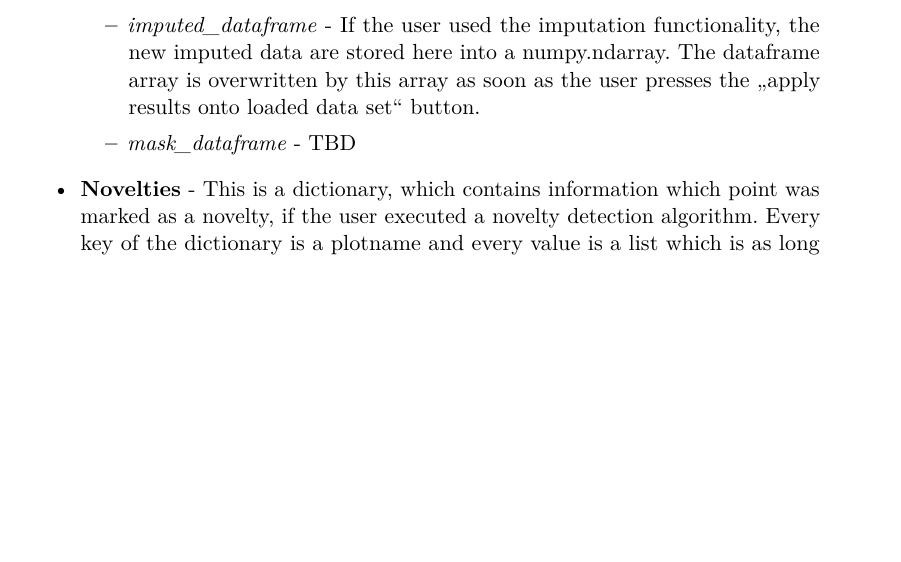
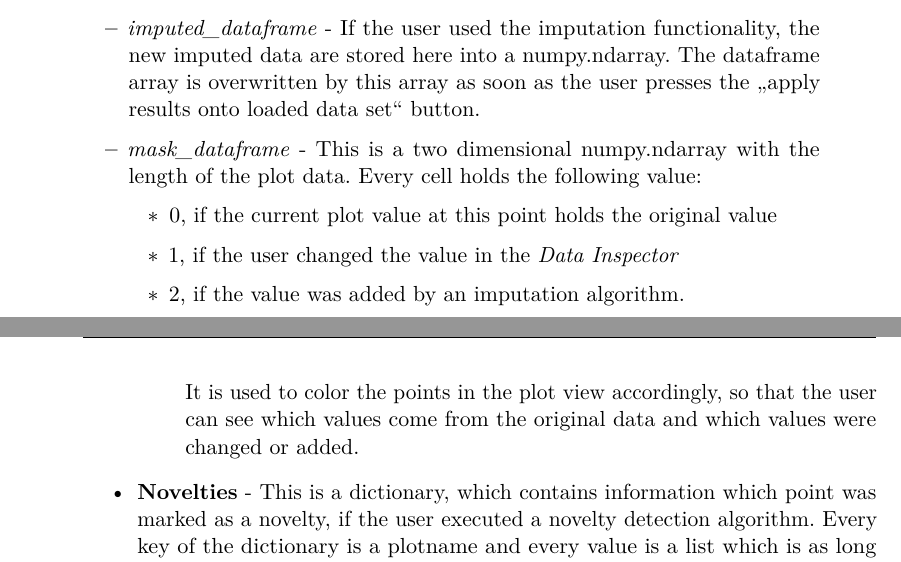
Before and after one commit to embedded-software-laboratory/novelty-detection-analysis-system, a LaTeX thesis (documentation/tex-files/main.tex, which reads documentation/tex-files/content/data_format.tex): part of page 11 of 12 before the commit and two parts of pages 11 and 12 of 12 after it, the two joined at a grey line, cut so that both start at the same text, the shorter picture padded with empty space. Compiled offline with pdfLaTeX.

Commit message:
worked on documentation

```diff
--- a/documentation/tex-files/content/data_format.tex
+++ b/documentation/tex-files/content/data_format.tex
@@ -12,7 +12,13 @@ In this section, I will describe the data format which is used to save the curre
 \item \textit{data\_slider\_start} - If the user sliced the data, the value of the left control element of the slider is stored here.
 \item \textit{dater\_slicer\_end} - If the user sliced the data, the value of the right control element of the slider is stored here.
 \item \textit{imputed\_dataframe} - If the user used the imputation functionality, the new imputed data are stored here into a numpy.ndarray. The dataframe array is overwritten by this array as soon as the user presses the \glqq apply results onto loaded data set\grqq{} button.
-\item \textit{mask\_dataframe} - TBD
+\item \textit{mask\_dataframe} - This is a two dimensional numpy.ndarray with the length of the plot data. Every cell holds the following value:
+\begin{itemize}
+\item 0, if the current plot value at this point holds the original value
+\item 1, if the user changed the value in the \textit{Data Inspector}
+\item 2, if the value was added by an imputation algorithm.
+\end{itemize}
+It is used to color the points in the plot view accordingly, so that the user can see which values come from the original data and which values were changed or added.
 \end{itemize}
 \item \textbf{Novelties} - This is a dictionary, which contains information which point was marked as a novelty, if the user executed a novelty detection algorithm. Every key of the dictionary is a plotname and every value is a list which is as long as the according plot contains points. A one means, that the according point is marked as a novelty, and a zero means the opposite, i.e. the point is not marked as a novelty.
 \item \textbf{Labels} - This is an array which contains the information about every label which the user added via the annotation view. Every element of the array is a dictionary which consists information about the point coordinates, the plotname and the label itself.
```
Also changed, not shown: documentation/Manual for developers.pdf.
